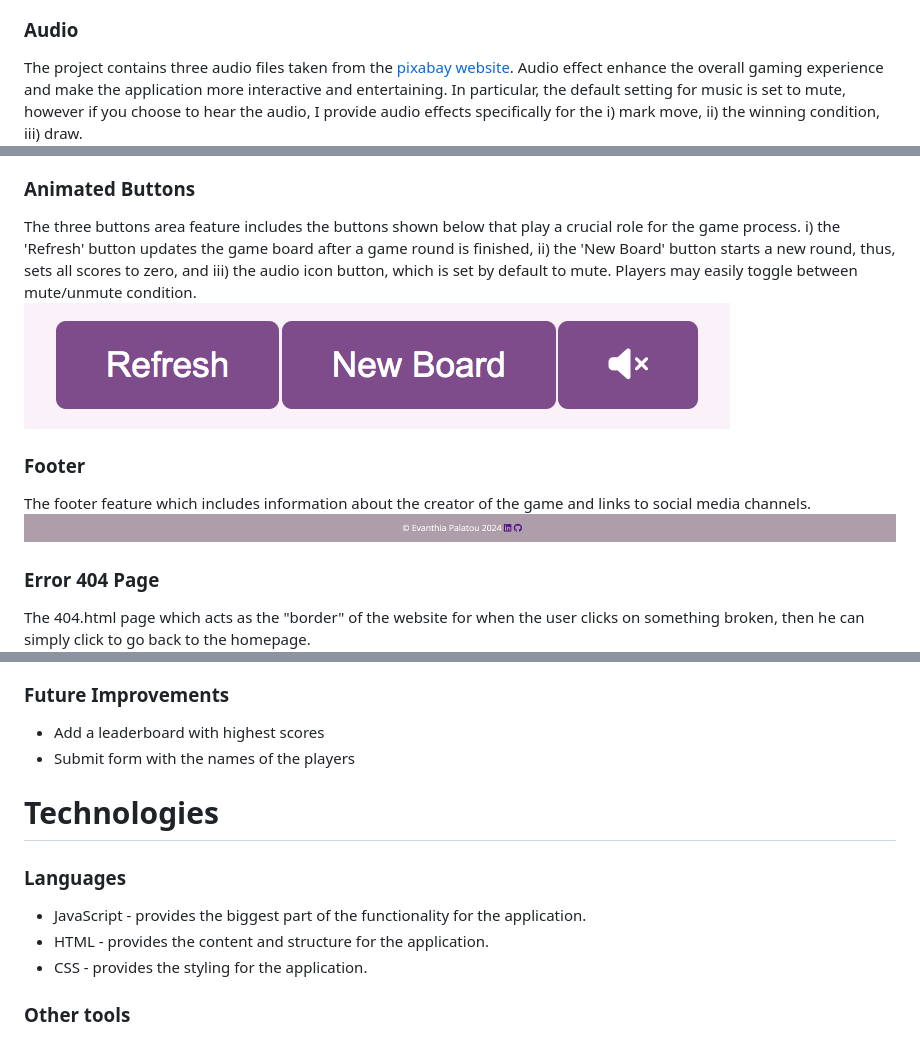
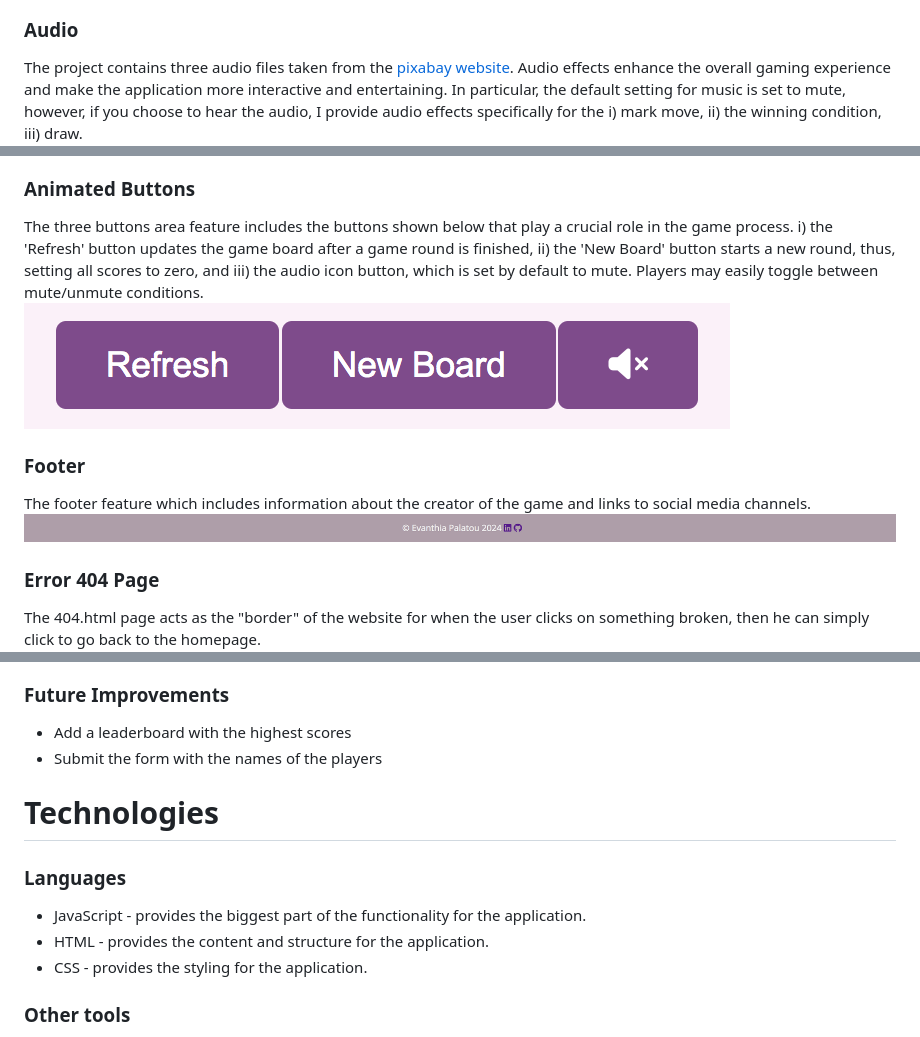
Before and after one commit to evapalatou/tic-tac-toe-2, a Markdown page: README.md, 3 parts joined by grey strips. GitHub-like rendering.

```diff
--- a/README.md
+++ b/README.md
@@ -24,7 +26,7 @@ The project utilizes the Open Sans font family for typography. Open Sans is a hu
 ![Typography](documentation/typography.png)
 
 ### Audio
-The project contains three audio files taken from the <a href="https://pixabay.com/music/" target="_blank">pixabay website</a>. Audio effect enhance the overall gaming experience and make the application more interactive and entertaining. In particular, the default setting for music is set to mute, however if you choose to hear the audio, I provide audio effects specifically for the i) mark move, ii) the winning condition, iii) draw.
+The project contains three audio files taken from the <a href="https://pixabay.com/music/" target="_blank">pixabay website</a>. Audio effects enhance the overall gaming experience and make the application more interactive and entertaining. In particular, the default setting for music is set to mute, however, if you choose to hear the audio, I provide audio effects specifically for the i) mark move, ii) the winning condition, iii) draw.
 ![Sound effects](documentation/sound-effects.png)
 
 # Features
@@ -45,7 +47,7 @@ The game board feature, which is a nine square cells grid and here the actual ga
 ![Feature 4](documentation/feature-4.png)
 
 ### Animated Buttons
-The three buttons area feature includes the buttons shown below that play a crucial role for the game process. i) the 'Refresh' button updates the game board after a game round is finished, ii) the 'New Board' button starts a new round, thus, sets all scores to zero, and iii) the audio icon button, which is set by default to mute. Players may easily toggle between mute/unmute condition.
+The three buttons area feature includes the buttons shown below that play a crucial role in the game process. i) the 'Refresh' button updates the game board after a game round is finished, ii) the 'New Board' button starts a new round, thus, setting all scores to zero, and iii) the audio icon button, which is set by default to mute. Players may easily toggle between mute/unmute conditions.
 ![Feature 5](documentation/feature-5.png)
 
 ### Footer
@@ -53,18 +55,19 @@ The footer feature which includes information about the creator of the game and
 ![Feature 6](documentation/feature-6.png)
 
 ### Error 404 Page
-The 404.html page which acts as the "border" of the website for when the user clicks on something broken, then he can simply click to go back to the homepage.
+The 404.html page acts as the "border" of the website for when the user clicks on something broken, then he can simply click to go back to the homepage.
 ![Feature 7](documentation/404.png)
 
 ### Future Improvements
-- Add a leaderboard with highest scores
-- Submit form with the names of the players
+- Add a leaderboard with the highest scores
+- Submit the form with the names of the players
 
 # Technologies
 ### Languages
 - JavaScript - provides the biggest part of the functionality for the application.
 - HTML - provides the content and structure for the application.
 - CSS - provides the styling for the application.
+
 ### Other tools
 - Git Used for version control.
 - Github Used as the hosting platform for the code.
```
Also changed, not shown: other parts of README.md (+10 -8 lines).
